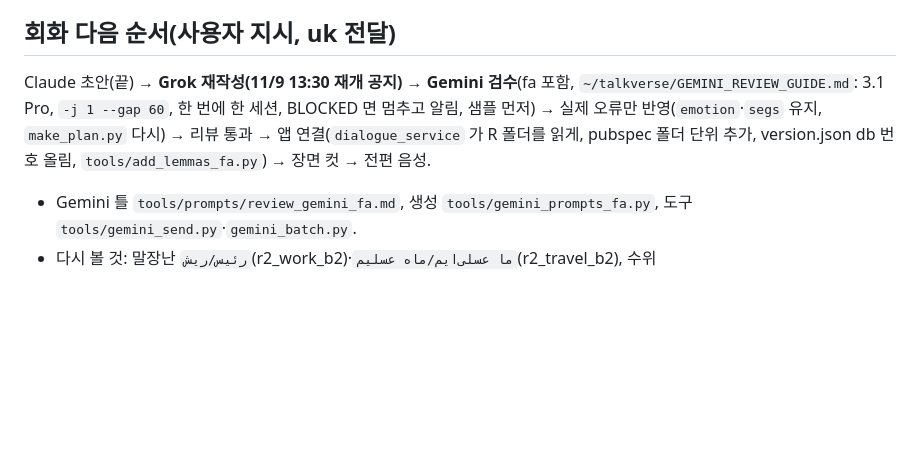
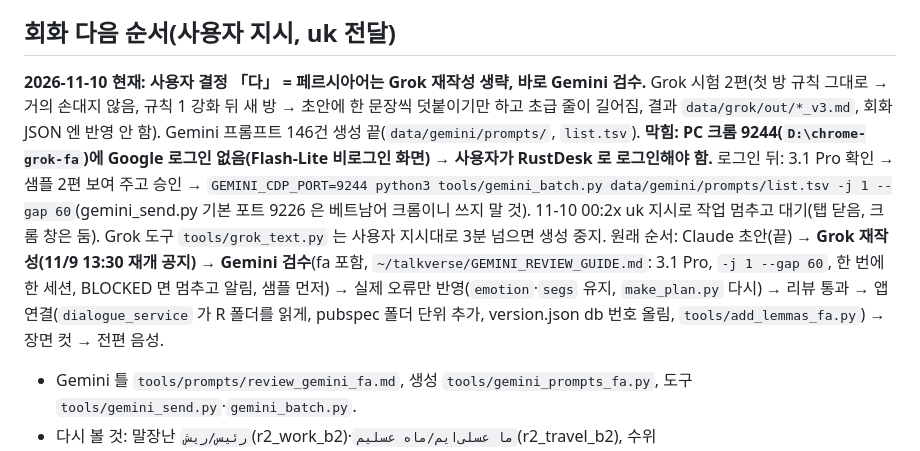
Before and after one commit to talkverselab/talkverse-fa, a Markdown page: HANDOFF.md, the part around the change. Rendered like a GitHub page; blank space fills up the shorter version.

Commit message:
docs: HANDOFF — 페르시아어 Grok 생략·Gemini 대기(PC 크롬 Google 로그인 필요)·작업 멈춤 [skip ci]
Co-Authored-By: Claude Opus 5.5 <noreply@anthropic.com>
Claude-Session: https://claude.ai/code/session_01A6i92fuVce2JEdKLLhrMgn

```diff
--- a/HANDOFF.md
+++ b/HANDOFF.md
@@ -23,7 +23,8 @@
 - 확인: `flutter analyze` 0, `flutter test` 11개, 아이폰 시뮬레이터로 홈·프로필·문자와 발음·키보드·결제 시트·통합 준비 뒤 단독 실행(키 이전·폴더·에셋) 확인.
 
 ## 회화 다음 순서(사용자 지시, uk 전달)
-Claude 초안(끝) → **Grok 재작성(11/9 13:30 재개 공지)** → **Gemini 검수**(fa 포함, `~/talkverse/GEMINI_REVIEW_GUIDE.md`: 3.1 Pro, `-j 1 --gap 60`, 한 번에 한 세션, BLOCKED 면 멈추고 알림, 샘플 먼저) → 실제 오류만 반영(`emotion`·`segs` 유지, `make_plan.py` 다시) → 리뷰 통과 → 앱 연결(`dialogue_service` 가 R 폴더를 읽게, pubspec 폴더 단위 추가, version.json db 번호 올림, `tools/add_lemmas_fa.py`) → 장면 컷 → 전편 음성.
+**2026-11-10 현재: 사용자 결정 「다」 = 페르시아어는 Grok 재작성 생략, 바로 Gemini 검수.** Grok 시험 2편(첫 방 규칙 그대로 → 거의 손대지 않음, 규칙 1 강화 뒤 새 방 → 초안에 한 문장씩 덧붙이기만 하고 초급 줄이 길어짐, 결과 `data/grok/out/*_v3.md`, 회화 JSON 엔 반영 안 함). Gemini 프롬프트 146건 생성 끝(`data/gemini/prompts/`, `list.tsv`). **막힘: PC 크롬 9244(`D:\chrome-grok-fa`)에 Google 로그인 없음(Flash-Lite 비로그인 화면) → 사용자가 RustDesk 로 로그인해야 함.** 로그인 뒤: 3.1 Pro 확인 → 샘플 2편 보여 주고 승인 → `GEMINI_CDP_PORT=9244 python3 tools/gemini_batch.py data/gemini/prompts/list.tsv -j 1 --gap 60`(gemini_send.py 기본 포트 9226 은 베트남어 크롬이니 쓰지 말 것). 11-10 00:2x uk 지시로 작업 멈추고 대기(탭 닫음, 크롬 창은 둠). Grok 도구 `tools/grok_text.py` 는 사용자 지시대로 3분 넘으면 생성 중지.
+원래 순서: Claude 초안(끝) → **Grok 재작성(11/9 13:30 재개 공지)** → **Gemini 검수**(fa 포함, `~/talkverse/GEMINI_REVIEW_GUIDE.md`: 3.1 Pro, `-j 1 --gap 60`, 한 번에 한 세션, BLOCKED 면 멈추고 알림, 샘플 먼저) → 실제 오류만 반영(`emotion`·`segs` 유지, `make_plan.py` 다시) → 리뷰 통과 → 앱 연결(`dialogue_service` 가 R 폴더를 읽게, pubspec 폴더 단위 추가, version.json db 번호 올림, `tools/add_lemmas_fa.py`) → 장면 컷 → 전편 음성.
 - Gemini 틀 `tools/prompts/review_gemini_fa.md`, 생성 `tools/gemini_prompts_fa.py`, 도구 `tools/gemini_send.py`·`gemini_batch.py`.
 - 다시 볼 것: 말장난 `رئیس/ریش`(r2_work_b2)·`ما عسلی‌ایم/ماه عسلیم`(r2_travel_b2), 수위 `پدرسوخته`(r3_friends_b4)·`گند`(r1_life_a2, `profanity_mild`), R1 장면어 초과, R3 감정이 턴마다 하나.
 - 글말/입말 두 칸은 `DIALOGUE_NOTES.md` 의 「제안」을 따른 것 — 사용자 확인 전.
```
